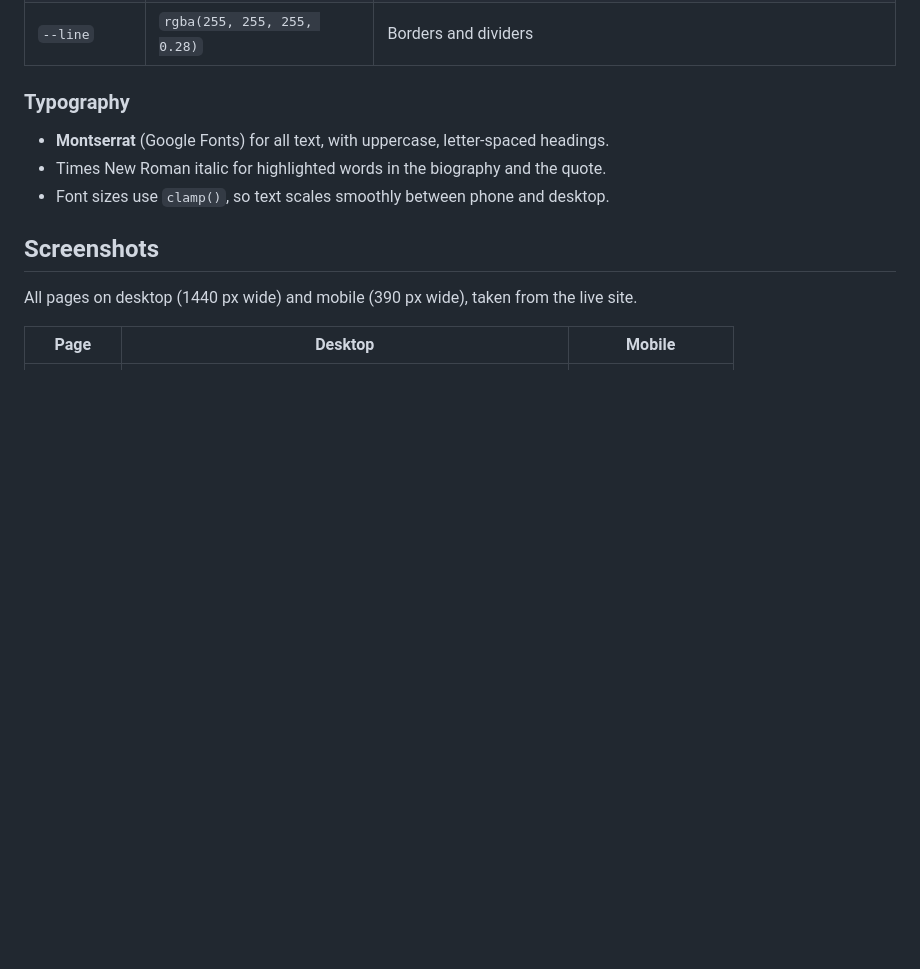
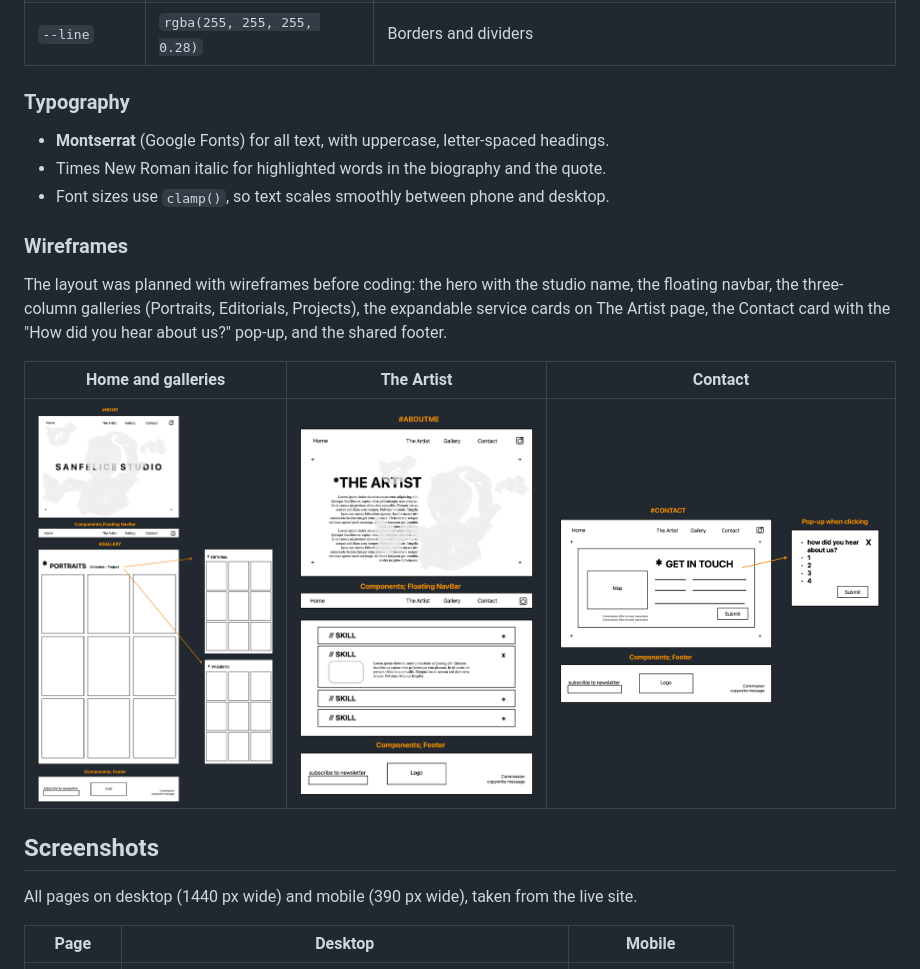
Before and after one commit to caiohsampaio87/SANFELICESTUDIO, a Markdown page: README.md, the part around the change. Drawn GitHub-style; pictures changed too: readme-images/wireframe-about.png (added), readme-images/wireframe-contact.png (added), readme-images/wireframe-home-gallery.png (added); blank space fills up the shorter version.

Commit message:
docs: add the wireframes to the README
Co-Authored-By: Claude Opus 5.5 <noreply@anthropic.com>

```diff
--- a/README.md
+++ b/README.md
@@ -111,6 +111,14 @@ The site is dark and editorial, so the photography carries the colour. All colou
 - Times New Roman italic for highlighted words in the biography and the quote.
 - Font sizes use `clamp()`, so text scales smoothly between phone and desktop.
 
+### Wireframes
+
+The layout was planned with wireframes before coding: the hero with the studio name, the floating navbar, the three-column galleries (Portraits, Editorials, Projects), the expandable service cards on The Artist page, the Contact card with the "How did you hear about us?" pop-up, and the shared footer.
+
+| Home and galleries | The Artist | Contact |
+|---|---|---|
+| <img src="readme-images/wireframe-home-gallery.png" alt="Wireframe of the Home page hero, floating navbar, gallery pages and footer" width="260"> | <img src="readme-images/wireframe-about.png" alt="Wireframe of The Artist page with biography, service cards and footer" width="260"> | <img src="readme-images/wireframe-contact.png" alt="Wireframe of the Contact page with map, form, pop-up and footer" width="360"> |
+
 ## Screenshots
 
 All pages on desktop (1440 px wide) and mobile (390 px wide), taken from the live site.
```
